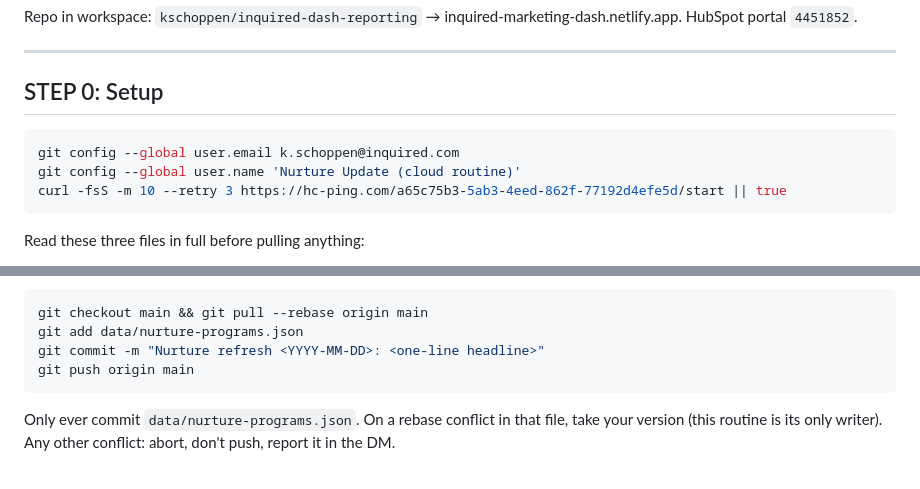
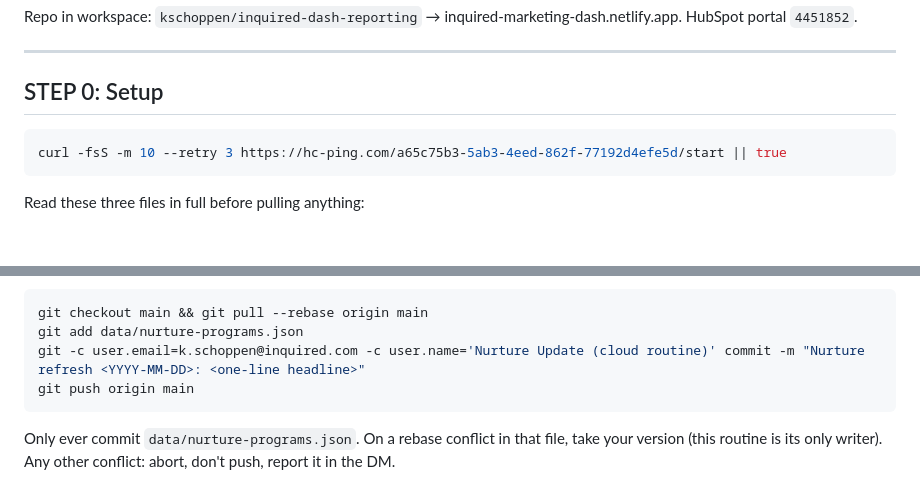
Before and after one commit to kschoppen/inquired-dash-reporting, a Markdown page: NURTURE_ROUTINE.md, 2 parts joined by grey strips. GitHub-like rendering; blank space fills up the shorter version.

Commit message:
Nurture routine: pass git identity on the commit instead of git config --global
Co-Authored-By: Claude Sonnet 5.5 <noreply@anthropic.com>

````diff
--- a/NURTURE_ROUTINE.md
+++ b/NURTURE_ROUTINE.md
@@ -11,8 +11,6 @@ Repo in workspace: `kschoppen/inquired-dash-reporting` → inquired-marketing-da
 ## STEP 0: Setup
 
 ```bash
-git config --global user.email k.schoppen@inquired.com
-git config --global user.name 'Nurture Update (cloud routine)'
 curl -fsS -m 10 --retry 3 https://hc-ping.com/a65c75b3-5ab3-4eed-862f-77192d4efe5d/start || true
 ```
 
@@ -149,7 +147,7 @@ Fix anything that fails, then scan every string (nested too) for `—` or `–`
 ```bash
 git checkout main && git pull --rebase origin main
 git add data/nurture-programs.json
-git commit -m "Nurture refresh <YYYY-MM-DD>: <one-line headline>"
+git -c user.email=k.schoppen@inquired.com -c user.name='Nurture Update (cloud routine)' commit -m "Nurture refresh <YYYY-MM-DD>: <one-line headline>"
 git push origin main
 ```
 
````
